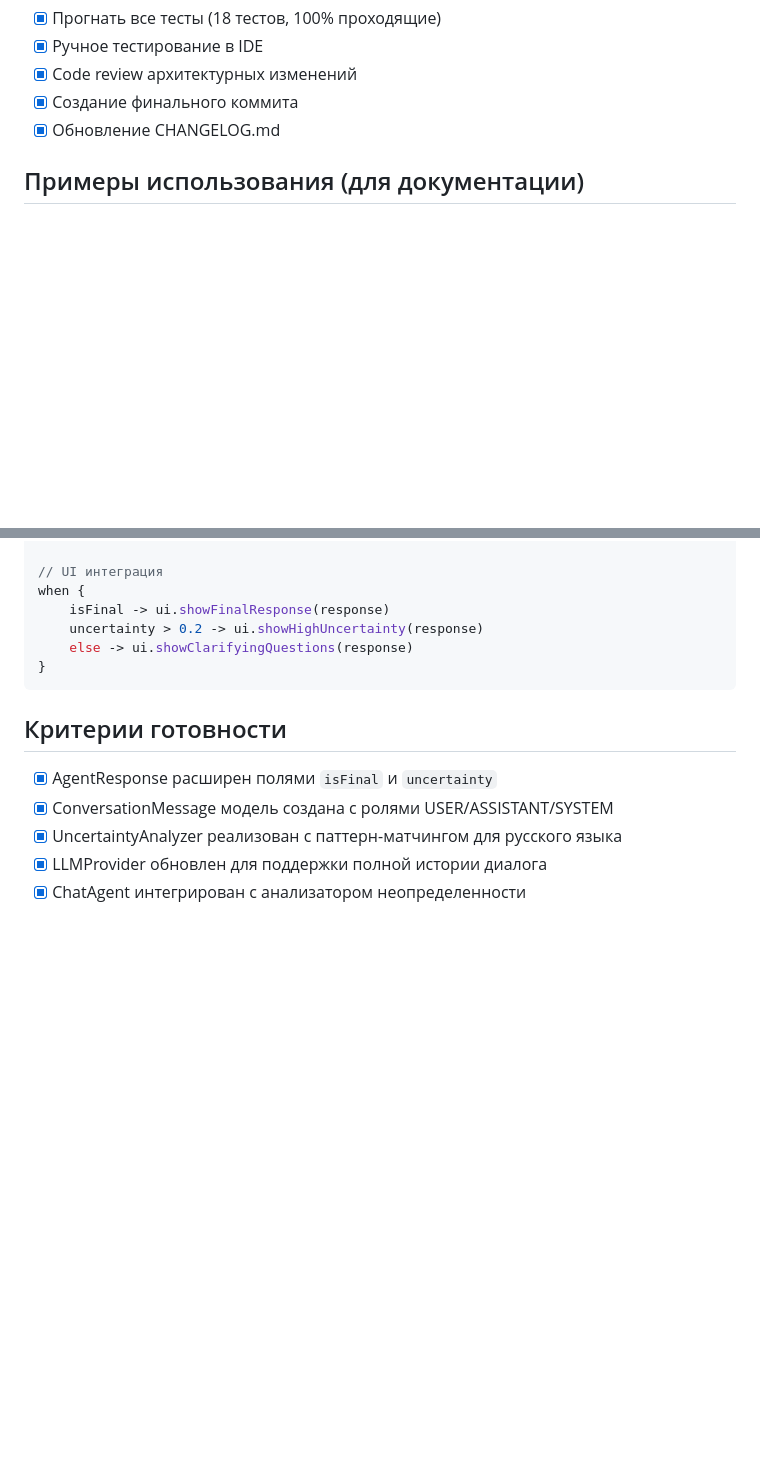
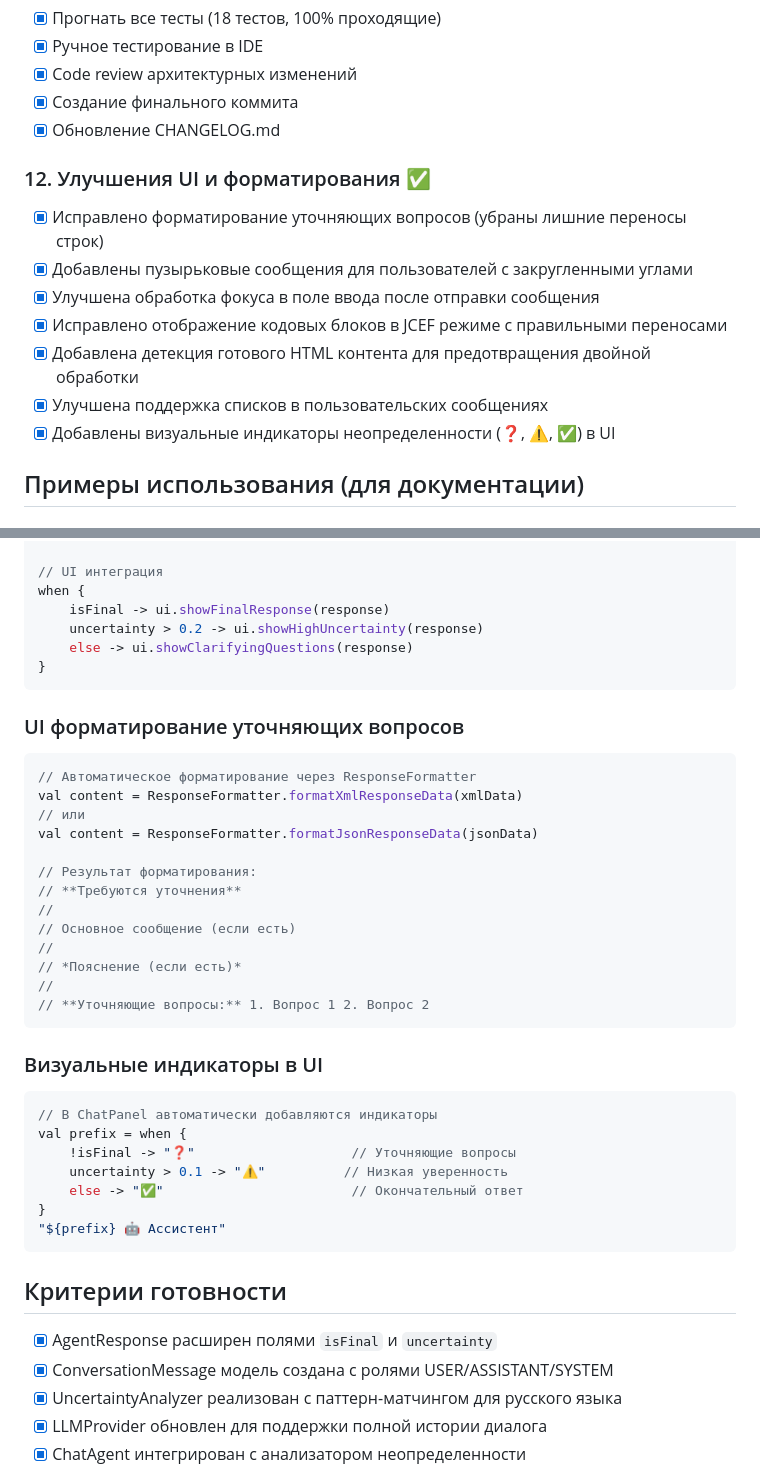
Before and after one commit to Aristman/ride, a Markdown page: docs/roadmaps/04-uncertainty-analysis-feature.md, 2 parts joined by grey strips. Drawn GitHub-style; blank space fills up the shorter version.

````diff
--- a/docs/roadmaps/04-uncertainty-analysis-feature.md
+++ b/docs/roadmaps/04-uncertainty-analysis-feature.md
@@ -94,6 +94,15 @@
 - [x] Создание финального коммита
 - [x] Обновление CHANGELOG.md
 
+### 12. Улучшения UI и форматирования ✅
+- [x] Исправлено форматирование уточняющих вопросов (убраны лишние переносы строк)
+- [x] Добавлены пузырьковые сообщения для пользователей с закругленными углами
+- [x] Улучшена обработка фокуса в поле ввода после отправки сообщения
+- [x] Исправлено отображение кодовых блоков в JCEF режиме с правильными переносами
+- [x] Добавлена детекция готового HTML контента для предотвращения двойной обработки
+- [x] Улучшена поддержка списков в пользовательских сообщениях
+- [x] Добавлены визуальные индикаторы неопределенности (❓, ⚠️, ✅) в UI
+
 ## Примеры использования (для документации)
 
 ### Базовое использование
@@ -126,6 +135,34 @@ when {
 }
 ```
 
+### UI форматирование уточняющих вопросов
+```kotlin
+// Автоматическое форматирование через ResponseFormatter
+val content = ResponseFormatter.formatXmlResponseData(xmlData)
+// или
+val content = ResponseFormatter.formatJsonResponseData(jsonData)
+
+// Результат форматирования:
+// **Требуются уточнения**
+//
+// Основное сообщение (если есть)
+//
+// *Пояснение (если есть)*
+//
+// **Уточняющие вопросы:** 1. Вопрос 1 2. Вопрос 2
+```
+
+### Визуальные индикаторы в UI
+```kotlin
+// В ChatPanel автоматически добавляются индикаторы
+val prefix = when {
+    !isFinal -> "❓"                    // Уточняющие вопросы
+    uncertainty > 0.1 -> "⚠️"          // Низкая уверенность
+    else -> "✅"                        // Окончательный ответ
+}
+"${prefix} 🤖 Ассистент"
+```
+
 ## Критерии готовности
 
 - [x] AgentResponse расширен полями `isFinal` и `uncertainty`
````
Also changed, not shown: other parts of docs/roadmaps/04-uncertainty-analysis-feature.md (+17 -0 lines), README.md (+6 -1 lines).
